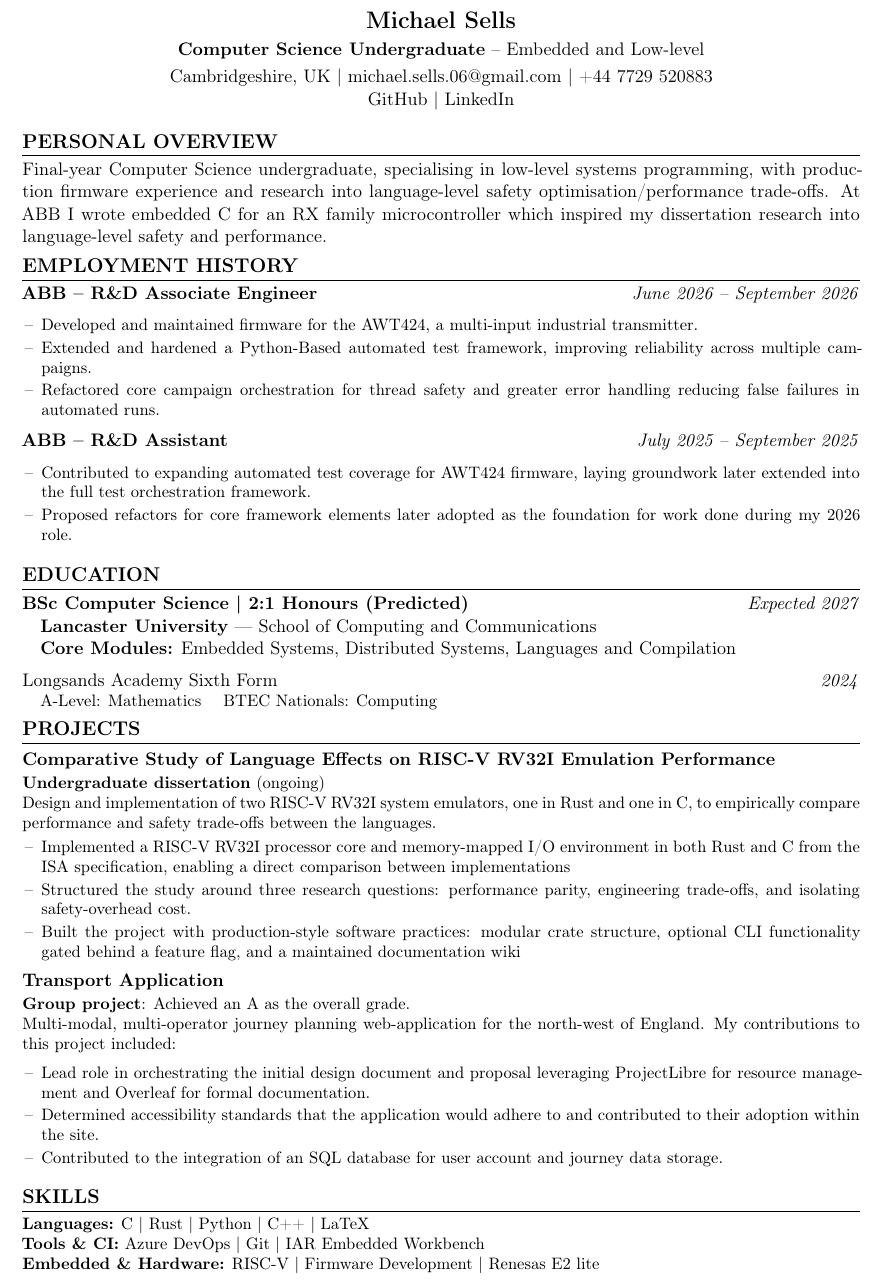
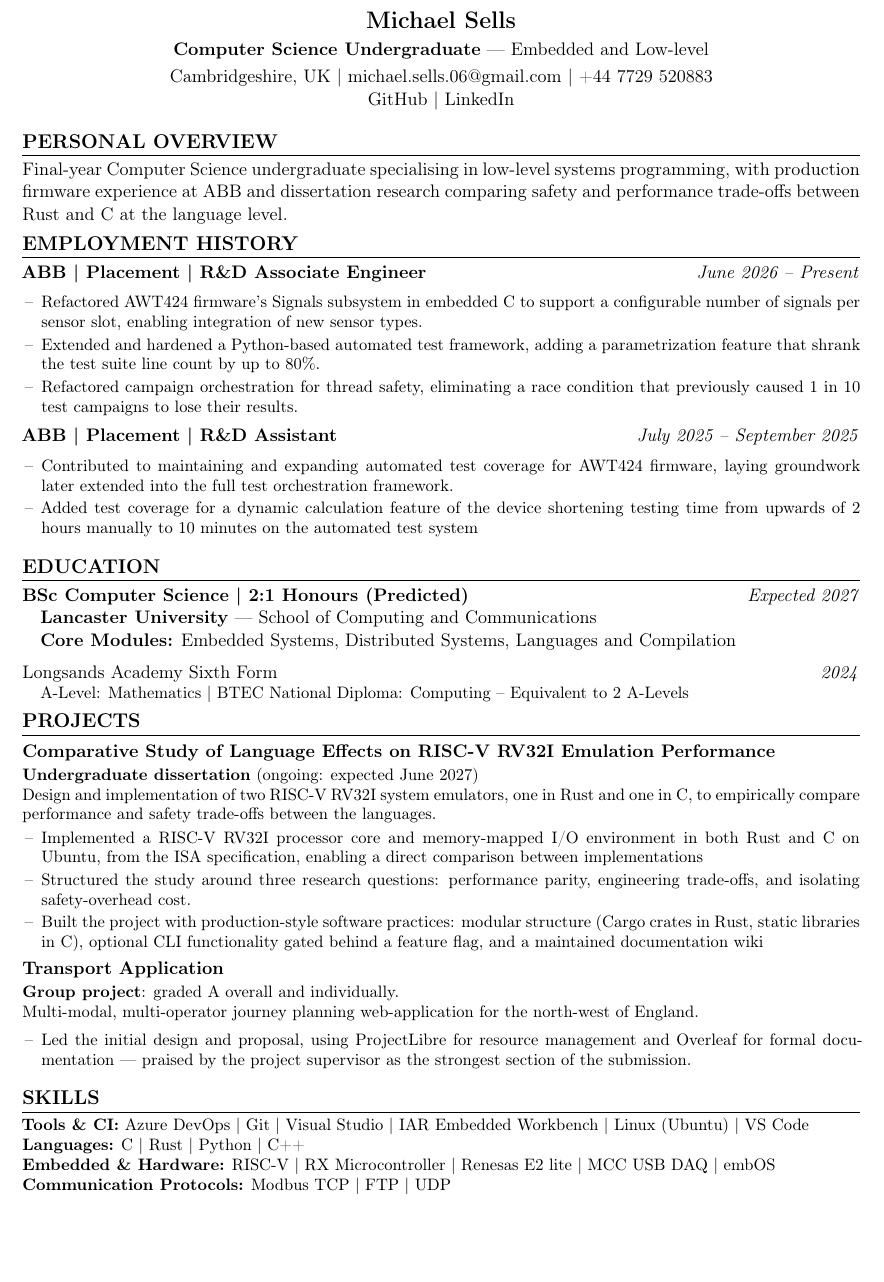
Before and after one commit to mike-sells-1306/curriculum-vitae, a LaTeX document (main.tex, which reads Sections/education.tex, Sections/employment-history.tex, Sections/head.tex): part of the page, cut so that both start at the same text, the shorter picture padded with empty space. Compiled offline with pdfLaTeX.

Commit message:
General tidying, improvements to how it reads, no major stylistic alterations

```diff
--- a/Sections/education.tex
+++ b/Sections/education.tex
@@ -6,4 +6,4 @@
 
 \vspace{6pt}
 \noindent Longsands Academy Sixth Form \hfill \textit{2024} \par
-\quad \small A-Level: Mathematics \quad BTEC Nationals: Computing
+\quad \small A-Level: Mathematics | BTEC National Diploma: Computing -- Equivalent to 2 A-Levels
--- a/Sections/employment-history.tex
+++ b/Sections/employment-history.tex
@@ -1,18 +1,18 @@
 \section{EMPLOYMENT HISTORY}
 
-\noindent\textbf{ABB -- R\&D Associate Engineer}  \hfill \textit{June 2026 -- September 2026}
+\noindent\textbf{ABB | Placement | R\&D Associate Engineer}  \hfill \textit{June 2026 -- Present}
 \begin{subs}
     \begin{itemize}
-        \item Developed and maintained firmware for the AWT424, a multi-input industrial transmitter.
-        \item Extended and hardened a Python-Based automated test framework, improving reliability across multiple campaigns.
-        \item Refactored core campaign orchestration for thread safety and greater error handling reducing false failures in automated runs.
+        \item Refactored AWT424 firmware's Signals subsystem in embedded C to support a configurable number of signals per sensor slot, enabling integration of new sensor types.
+        \item Extended and hardened a Python-based automated test framework, adding a parametrization feature that shrank the test suite line count by up to $80\%$.
+        \item Refactored campaign orchestration for thread safety, eliminating a race condition that previously caused 1 in 10 test campaigns to lose their results.
     \end{itemize}
 \end{subs}
 
-\noindent\textbf{ABB -- R\&D Assistant}  \hfill \textit{July 2025 -- September 2025}
+\noindent\textbf{ABB | Placement | R\&D Assistant}  \hfill \textit{July 2025 -- September 2025}
 \begin{subs}
     \begin{itemize}
-        \item Contributed to expanding automated test coverage for AWT424 firmware, laying groundwork later extended into the full test orchestration framework.
-        \item Proposed refactors for core framework elements later adopted as the foundation for work done during my 2026 role.
+        \item Contributed to maintaining and expanding automated test coverage for AWT424 firmware, laying groundwork later extended into the full test orchestration framework.
+        \item Added test coverage for a dynamic calculation feature of the device shortening testing time from upwards of 2 hours manually to 10 minutes on the automated test system
     \end{itemize}
 \end{subs}
--- a/Sections/head.tex
+++ b/Sections/head.tex
@@ -1,6 +1,6 @@
 \begin{center}
     {\Large\bfseries Michael Sells}\\[3pt]
-    \textbf{Computer Science Undergraduate} -- Embedded and Low-level\\[3pt]
+    \textbf{Computer Science Undergraduate} --- Embedded and Low-level\\[3pt]
     Cambridgeshire, UK |
     \href{mailto:michael.sells.06@gmail.com}{michael.sells.06@gmail.com} |
     +44 7729 520883
--- a/Sections/personal-overveiw.tex
+++ b/Sections/personal-overveiw.tex
@@ -1,2 +1,2 @@
 \section{PERSONAL OVERVIEW}
-Final-year Computer Science undergraduate, specialising in low-level systems programming, with production firmware experience and research into language-level safety optimisation/performance trade-offs. At ABB I wrote embedded C for an RX family microcontroller which inspired my dissertation research into language-level safety and performance.
+Final-year Computer Science undergraduate specialising in low-level systems programming, with production firmware experience at ABB and dissertation research comparing safety and performance trade-offs between Rust and C at the language level.
--- a/Sections/projects.tex
+++ b/Sections/projects.tex
@@ -2,22 +2,20 @@
 
 \subsection{Comparative Study of Language Effects on RISC-V RV32I Emulation Performance}
 \begin{subs}
-    \noindent\textbf{Undergraduate dissertation} (ongoing) \par
+    \noindent\textbf{Undergraduate dissertation} (ongoing: expected June 2027) \par
     \noindent Design and implementation of two RISC-V RV32I system emulators, one in Rust and one in C, to empirically compare performance and safety trade-offs between the languages.
     \begin{itemize}
-        \item Implemented a RISC-V RV32I processor core and memory-mapped I/O environment in both Rust and C from the ISA specification, enabling a direct comparison between implementations
+        \item Implemented a RISC-V RV32I processor core and memory-mapped I/O environment in both Rust and C on Ubuntu, from the ISA specification, enabling a direct comparison between implementations
         \item Structured the study around three research questions: performance parity, engineering trade-offs, and isolating safety-overhead cost.
-        \item Built the project with production-style software practices: modular crate structure, optional CLI functionality gated behind a feature flag, and a maintained documentation wiki
+        \item Built the project with production-style software practices: modular structure (Cargo crates in Rust, static libraries in C), optional CLI functionality gated behind a feature flag, and a maintained documentation wiki
     \end{itemize}
 \end{subs}
 
 \subsection{Transport Application}
 \begin{subs}
-    \noindent\textbf{Group project}: Achieved an A as the overall grade. \par
-    \noindent Multi-modal, multi-operator journey planning web-application for the north-west of England. My contributions to this project included: \par
+    \noindent\textbf{Group project}: graded A overall and individually. \par
+    \noindent Multi-modal, multi-operator journey planning web-application for the north-west of England. \par
     \begin{itemize}
-        \item Lead role in orchestrating the initial design document and proposal leveraging ProjectLibre for resource management and Overleaf for formal documentation.
-        \item Determined accessibility standards that the application would adhere to and contributed to their adoption within the site.
-        \item Contributed to the integration of an SQL database for user account and journey data storage.
+        \item Led the initial design and proposal, using ProjectLibre for resource management and Overleaf for formal documentation — praised by the project supervisor as the strongest section of the submission.
     \end{itemize}
 \end{subs}
--- a/Sections/skills.tex
+++ b/Sections/skills.tex
@@ -1,5 +1,6 @@
 \section{SKILLS}
 
-\textbf{Languages:} C | Rust | Python | C++ | LaTeX \par
-\noindent\textbf{Tools \& CI:} Azure DevOps | Git | IAR Embedded Workbench \par
-\noindent\textbf{Embedded \& Hardware:} RISC-V | Firmware Development | Renesas E2 lite\par
+\textbf{Tools \& CI:} Azure DevOps | Git | Visual Studio | IAR Embedded Workbench | Linux (Ubuntu) | VS Code \par
+\textbf{Languages:} C | Rust | Python | C++ \par
+\textbf{Embedded \& Hardware:} RISC-V | RX Microcontroller | Renesas E2 lite | MCC USB DAQ | embOS  \par
+\textbf{Communication Protocols:} Modbus TCP | FTP | UDP
--- a/main.tex
+++ b/main.tex
@@ -23,7 +23,7 @@
 \setlist[itemize]{
   leftmargin=1.15em,
   labelsep=0.5em,
-  topsep=3pt,
+  topsep=2pt,
   itemsep=1.5pt,
   parsep=0pt
 }
```
